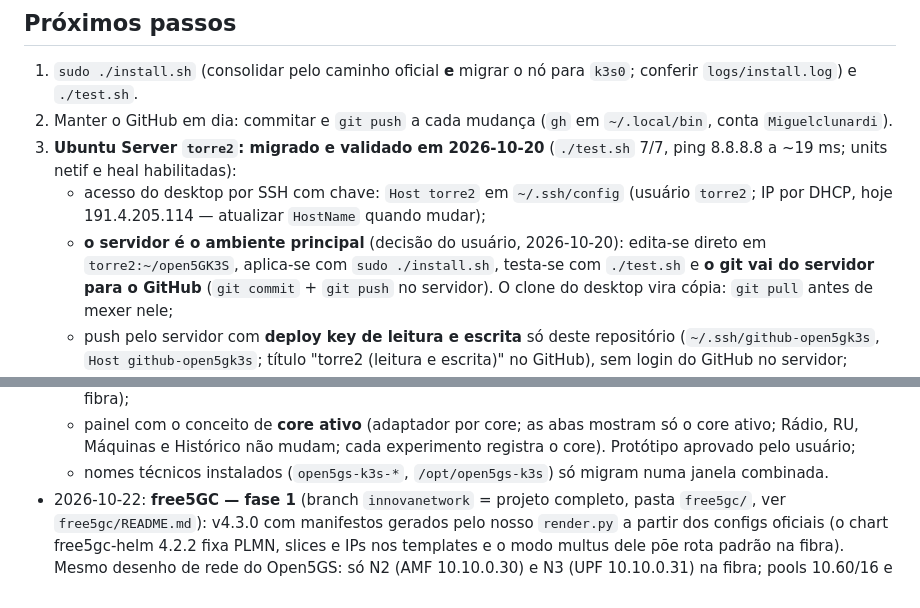
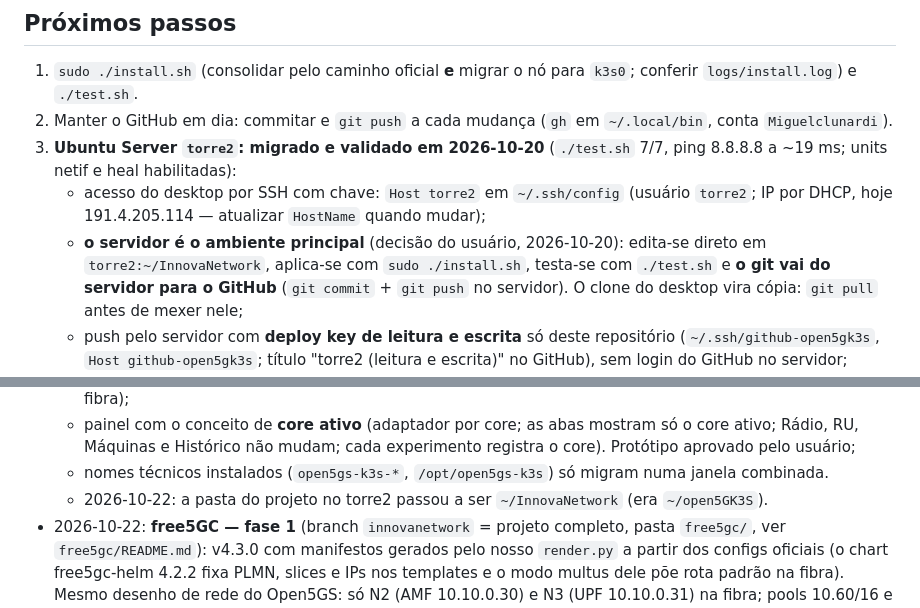
Before and after one commit to Miguelclunardi/InnovaNetwork, a Markdown page: docs/decisoes.md, 2 parts joined by grey strips. Drawn GitHub-style.

Commit message:
docs/decisoes.md: pasta do projeto no torre2 agora é ~/InnovaNetwork

```diff
--- a/docs/decisoes.md
+++ b/docs/decisoes.md
@@ -29,7 +29,7 @@ Documentação do projeto: **português**.
 3. **Ubuntu Server `torre2`: migrado e validado em 2026-10-20** (`./test.sh` 7/7, ping 8.8.8.8 a ~19 ms; units netif e heal habilitadas):
    - acesso do desktop por SSH com chave: `Host torre2` em `~/.ssh/config` (usuário `torre2`; IP por DHCP,
      hoje 191.4.205.114 — atualizar `HostName` quando mudar);
-   - **o servidor é o ambiente principal** (decisão do usuário, 2026-10-20): edita-se direto em `torre2:~/open5GK3S`,
+   - **o servidor é o ambiente principal** (decisão do usuário, 2026-10-20): edita-se direto em `torre2:~/InnovaNetwork`,
      aplica-se com `sudo ./install.sh`, testa-se com `./test.sh` e **o git vai do servidor para o GitHub**
      (`git commit` + `git push` no servidor). O clone do desktop vira cópia: `git pull` antes de mexer nele;
    - push pelo servidor com **deploy key de leitura e escrita** só deste repositório (`~/.ssh/github-open5gk3s`,
@@ -201,6 +201,7 @@ Docker ativo, **firewalld ativo**, NetworkManager, tailscale e zerotier, `kubect
   - painel com o conceito de **core ativo** (adaptador por core; as abas mostram só o core ativo; Rádio, RU,
     Máquinas e Histórico não mudam; cada experimento registra o core). Protótipo aprovado pelo usuário;
   - nomes técnicos instalados (`open5gs-k3s-*`, `/opt/open5gs-k3s`) só migram numa janela combinada.
+  - 2026-10-22: a pasta do projeto no torre2 passou a ser `~/InnovaNetwork` (era `~/open5GK3S`).
 - 2026-10-22: **free5GC — fase 1** (branch `innovanetwork` = projeto completo, pasta `free5gc/`, ver `free5gc/README.md`): v4.3.0 com
   manifestos gerados pelo nosso `render.py` a partir dos configs oficiais (o chart free5gc-helm 4.2.2 fixa PLMN,
   slices e IPs nos templates e o modo multus dele põe rota padrão na fibra). Mesmo desenho de rede do Open5GS:
```
